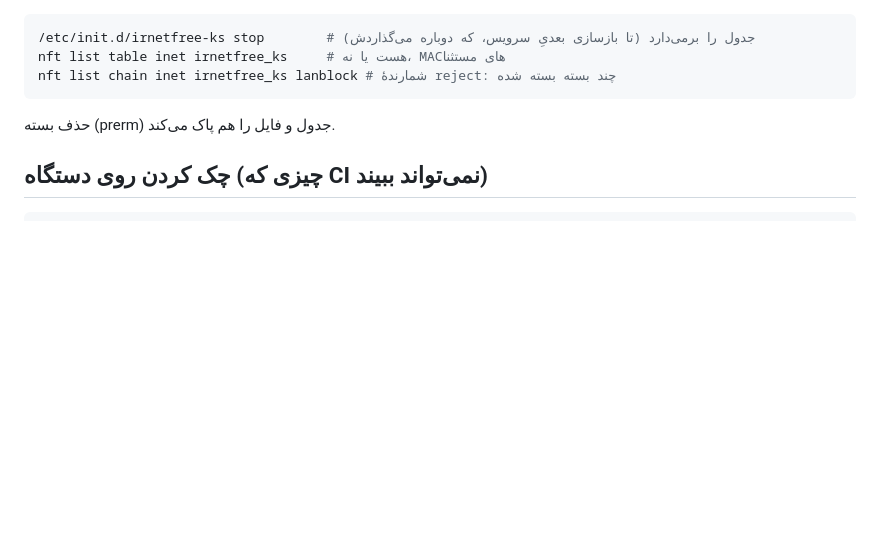
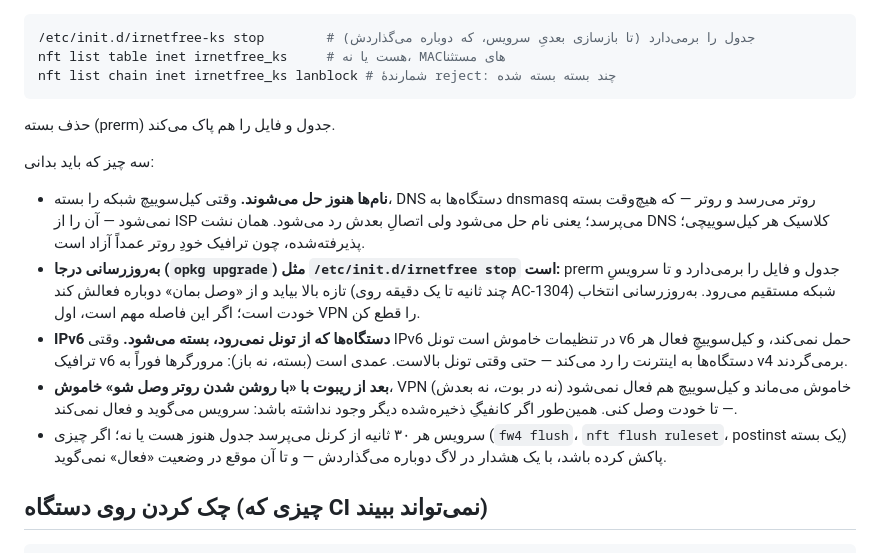
Before and after one commit to sadrazkh/Irnetfree_xray-client, a Markdown page: docs/openwrt.md, the part around the change. Rendered like a GitHub page; blank space fills up the shorter version.

Commit message:
docs: openwrt kill switch — LAN names still resolve while blocking, an in-place upgrade lifts the block, untunnelled LAN IPv6 is blocked while armed, a boot with auto-connect off does not arm, the 30 s verify

````diff
--- a/docs/openwrt.md
+++ b/docs/openwrt.md
@@ -156,6 +156,22 @@ nft list chain inet irnetfree_ks lanblock # شمارندهٔ reject: چند بس
 
 حذف بسته (prerm) جدول و فایل را هم پاک می‌کند.
 
+سه چیز که باید بدانی:
+
+- **نام‌ها هنوز حل می‌شوند.** وقتی کیل‌سوییچ شبکه را بسته، DNS دستگاه‌ها به dnsmasq روتر می‌رسد و روتر — که هیچ‌وقت
+  بسته نمی‌شود — آن را از ISP می‌پرسد؛ یعنی نام حل می‌شود ولی اتصالِ بعدش رد می‌شود. همان نشت DNS کلاسیک هر
+  کیل‌سوییچی؛ پذیرفته‌شده، چون ترافیک خودِ روتر عمداً آزاد است.
+- **به‌روزرسانی درجا (`opkg upgrade`) مثل `/etc/init.d/irnetfree stop` است:** prerm جدول و فایل را برمی‌دارد و تا
+  سرویسِ تازه بالا بیاید و از «وصل بمان» دوباره فعالش کند (چند ثانیه تا یک دقیقه روی AC-1304) شبکه مستقیم می‌رود.
+  به‌روزرسانی انتخاب خودت است؛ اگر این فاصله مهم است، اول VPN را قطع کن.
+- **IPv6 دستگاه‌ها که از تونل نمی‌رود، بسته می‌شود.** وقتی IPv6 در تنظیمات خاموش است تونل v6 حمل نمی‌کند، و
+  کیل‌سوییچِ فعال هر ترافیک v6 دستگاه‌ها به اینترنت را رد می‌کند — حتی وقتی تونل بالاست. عمدی است (بسته، نه باز):
+  مرورگرها فوراً به v4 برمی‌گردند.
+- **بعد از ریبوت با «با روشن شدن روتر وصل شو» خاموش**، VPN خاموش می‌ماند و کیل‌سوییچ هم فعال نمی‌شود (نه در بوت،
+  نه بعدش) — تا خودت وصل کنی. همین‌طور اگر کانفیگِ ذخیره‌شده دیگر وجود نداشته باشد: سرویس می‌گوید و فعال نمی‌کند.
+- سرویس هر ۳۰ ثانیه از کرنل می‌پرسد جدول هنوز هست یا نه؛ اگر چیزی (`fw4 flush`، `nft flush ruleset`، postinst یک
+  بسته) پاکش کرده باشد، با یک هشدار در لاگ دوباره می‌گذاردش — و تا آن موقع در وضعیت «فعال» نمی‌گوید.
+
 ## چک کردن روی دستگاه (چیزی که CI نمی‌تواند ببیند)
 
 ```sh
````
